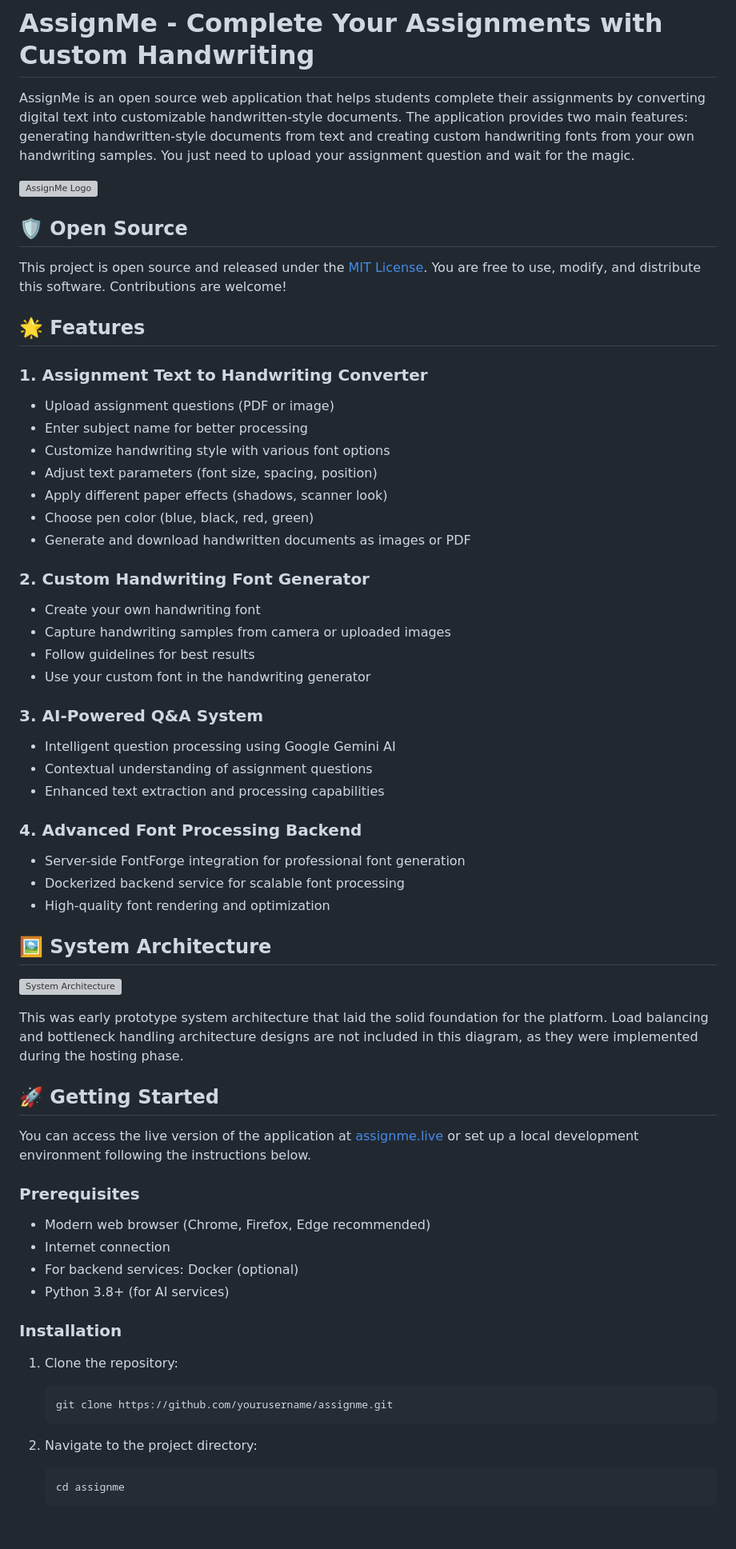
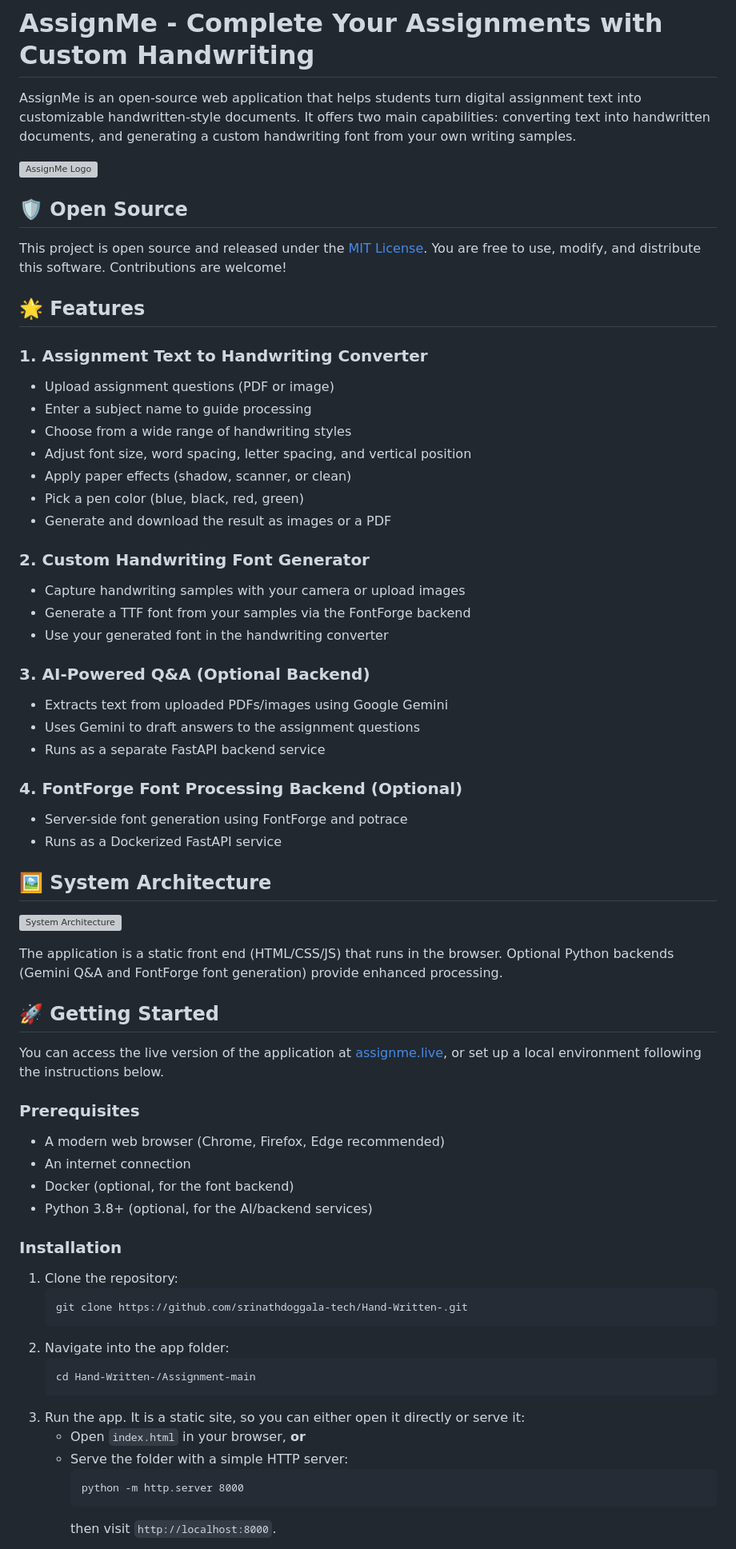
Before and after one commit to srinathdoggala-tech/Hand-Written-, a Markdown page: Assignment-main/README.md, the part around one of its changes. Shown at 80% size. Drawn GitHub-style; blank space fills up the shorter version; grey boxes are pictures that could not be loaded.

````diff
--- a/Assignment-main/README.md
+++ b/Assignment-main/README.md
@@ -1,4 +1,4 @@
 # AssignMe - Complete Your Assignments with Custom Handwriting
 
-AssignMe is an open source web application that helps students complete their assignments by converting digital text into customizable handwritten-style documents. The application provides two main features: generating handwritten-style documents from text and creating custom handwriting fonts from your own handwriting samples. You just need to upload your assignment question and wait for the magic.
+AssignMe is an open-source web application that helps students turn digital assignment text into customizable handwritten-style documents. It offers two main capabilities: converting text into handwritten documents, and generating a custom handwriting font from your own writing samples.
 
@@ -14,28 +12,26 @@ This project is open source and released under the [MIT License](./LICENSE). You
 
 ### 1. Assignment Text to Handwriting Converter
 - Upload assignment questions (PDF or image)
-- Enter subject name for better processing
-- Customize handwriting style with various font options
-- Adjust text parameters (font size, spacing, position)
-- Apply different paper effects (shadows, scanner look)
-- Choose pen color (blue, black, red, green)
-- Generate and download handwritten documents as images or PDF
+- Enter a subject name to guide processing
+- Choose from a wide range of handwriting styles
+- Adjust font size, word spacing, letter spacing, and vertical position
+- Apply paper effects (shadow, scanner, or clean)
+- Pick a pen color (blue, black, red, green)
+- Generate and download the result as images or a PDF
 
 ### 2. Custom Handwriting Font Generator
-- Create your own handwriting font
-- Capture handwriting samples from camera or uploaded images
-- Follow guidelines for best results
-- Use your custom font in the handwriting generator
+- Capture handwriting samples with your camera or upload images
+- Generate a TTF font from your samples via the FontForge backend
+- Use your generated font in the handwriting converter
 
-### 3. AI-Powered Q&A System
-- Intelligent question processing using Google Gemini AI
-- Contextual understanding of assignment questions
-- Enhanced text extraction and processing capabilities
+### 3. AI-Powered Q&A (Optional Backend)
+- Extracts text from uploaded PDFs/images using Google Gemini
+- Uses Gemini to draft answers to the assignment questions
+- Runs as a separate FastAPI backend service
 
-### 4. Advanced Font Processing Backend
-- Server-side FontForge integration for professional font generation
-- Dockerized backend service for scalable font processing
-- High-quality font rendering and optimization
+### 4. FontForge Font Processing Backend (Optional)
+- Server-side font generation using FontForge and potrace
+- Runs as a Dockerized FastAPI service
 
 ## 🖼️ System Architecture
 
@@ -43,23 +39,30 @@ This project is open source and released under the [MIT License](./LICENSE). You
 
-This was early prototype system architecture that laid the solid foundation for the platform. Load balancing and bottleneck handling architecture designs are not included in this diagram, as they were implemented during the hosting phase.
+The application is a static front end (HTML/CSS/JS) that runs in the browser. Optional Python backends (Gemini Q&A and FontForge font generation) provide enhanced processing.
 
 ## 🚀 Getting Started
 
-You can access the live version of the application at [assignme.live](https://assignme.live) or set up a local development environment following the instructions below.
+You can access the live version of the application at [assignme.live](https://assignme.live), or set up a local environment following the instructions below.
 
 ### Prerequisites
-- Modern web browser (Chrome, Firefox, Edge recommended)
-- Internet connection
-- For backend services: Docker (optional)
-- Python 3.8+ (for AI services)
+- A modern web browser (Chrome, Firefox, Edge recommended)
+- An internet connection
+- Docker (optional, for the font backend)
+- Python 3.8+ (optional, for the AI/backend services)
 
 ### Installation
 1. Clone the repository:
    ```
-   git clone https://github.com/yourusername/assignme.git
+   git clone https://github.com/srinathdoggala-tech/Hand-Written-.git
    ```
-2. Navigate to the project directory:
+2. Navigate into the app folder:
    ```
-   cd assignme
+   cd Hand-Written-/Assignment-main
    ```
+3. Run the app. It is a static site, so you can either open it directly or serve it:
+   - Open `index.html` in your browser, **or**
+   - Serve the folder with a simple HTTP server:
+     ```
+     python -m http.server 8000
+     ```
+     then visit `http://localhost:8000`.
 
````
Also changed, not shown: other parts of Assignment-main/README.md (+105 -152 lines).
